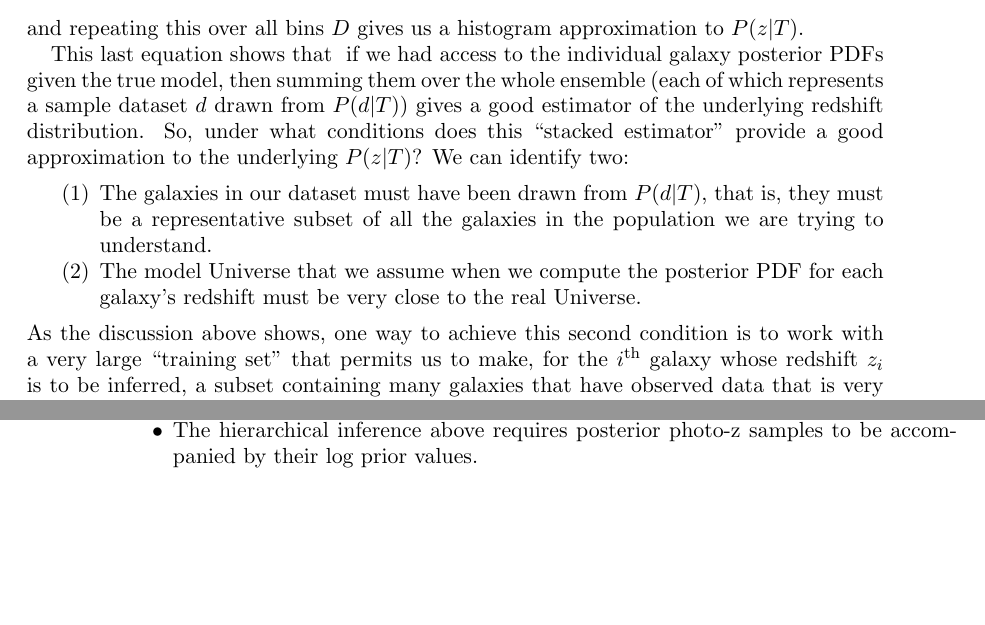
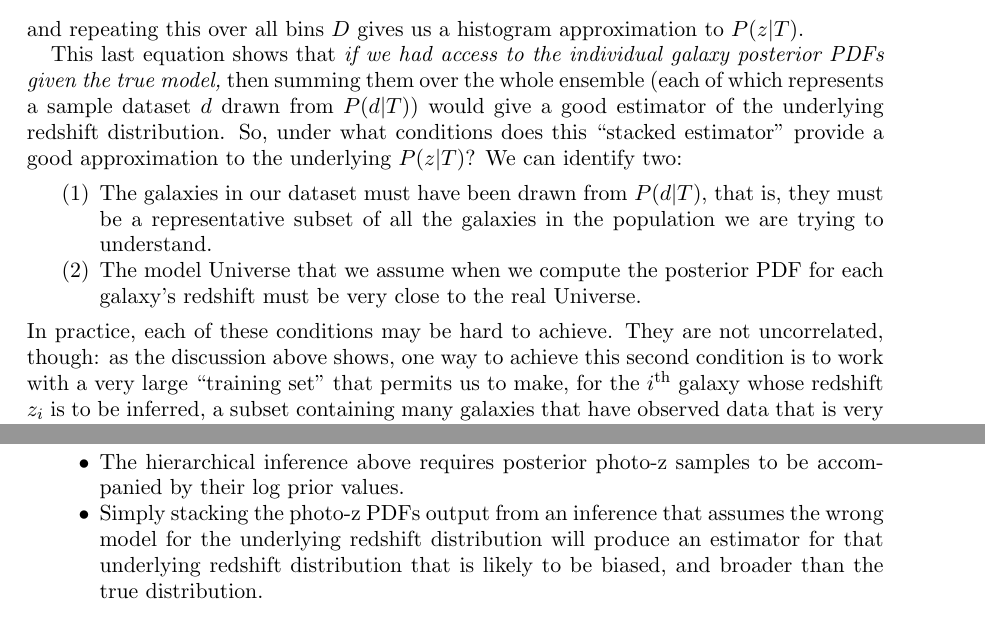
Before and after one commit to danielgruen/sumzz, a LaTeX paper (sumzz.tex): two parts of pages 3 and 6 of 7 before the commit and two parts of pages 3 and 7 of 7 after it, joined at a grey line, cut so that both start at the same text, the shorter picture padded with empty space. Compiled offline with pdfLaTeX.

Commit message:
Propagating conclusions from the main text to the conclusions section, for discussion

```diff
--- a/sumzz.tex
+++ b/sumzz.tex
@@ -108,10 +108,10 @@ The factor $P(d|T)/P(d\in D|T)$ just serves to keep things normalized. It's the
 \end{equation}
 and repeating this over all bins $D$ gives us a histogram approximation to $P(z|T)$.
 
-This last equation shows that {\it} if we had access to the individual
-galaxy posterior PDFs given the true model, then summing them over the
+This last equation shows that {\it if we had access to the individual
+galaxy posterior PDFs given the true model,} then summing them over the
 whole ensemble (each of which represents a sample dataset $d$ drawn from
-$P(d|T)$) gives a good estimator of the underlying redshift
+$P(d|T)$) would give a good estimator of the underlying redshift
 distribution. So, under what conditions does this ``stacked estimator''
 provide a good approximation to the underlying $P(z|T)$? We can identify
 two:
@@ -119,7 +119,9 @@ two:
 \item The galaxies in our dataset must have been drawn from $P(d|T)$, that is, they must be a representative subset of all the galaxies in the population we are trying to understand.
 \item The model Universe that we assume when we compute the posterior PDF for each galaxy's redshift must be very close to the real Universe.
 \end{enumerate}
-As the discussion above shows, one way to achieve this second condition
+In practice, each of these conditions may be hard to achieve.
+They are not uncorrelated, though:
+as the discussion above shows, one way to achieve this second condition
 is to work with a very large ``training set'' that permits us to make,
 for the $i^{\rm th}$ galaxy whose redshift $z_i$ is to be inferred, a
 subset  containing many galaxies that have observed data that is very
@@ -303,6 +306,10 @@ prior values as well.
 
     \item The hierarchical inference above requires posterior photo-z
     samples to be accompanied by their log prior values.
+
+    \item Simply stacking the photo-z PDFs output from an inference that assumes the
+    wrong model for the underlying redshift distribution will produce an estimator for
+    that underlying redshift distribution that is likely to be biased, and broader than the true distribution.
 \end{itemize}
 
 \bibliographystyle{apj}
```
Also changed, not shown: sumzz.tex (3 more changed lines).
